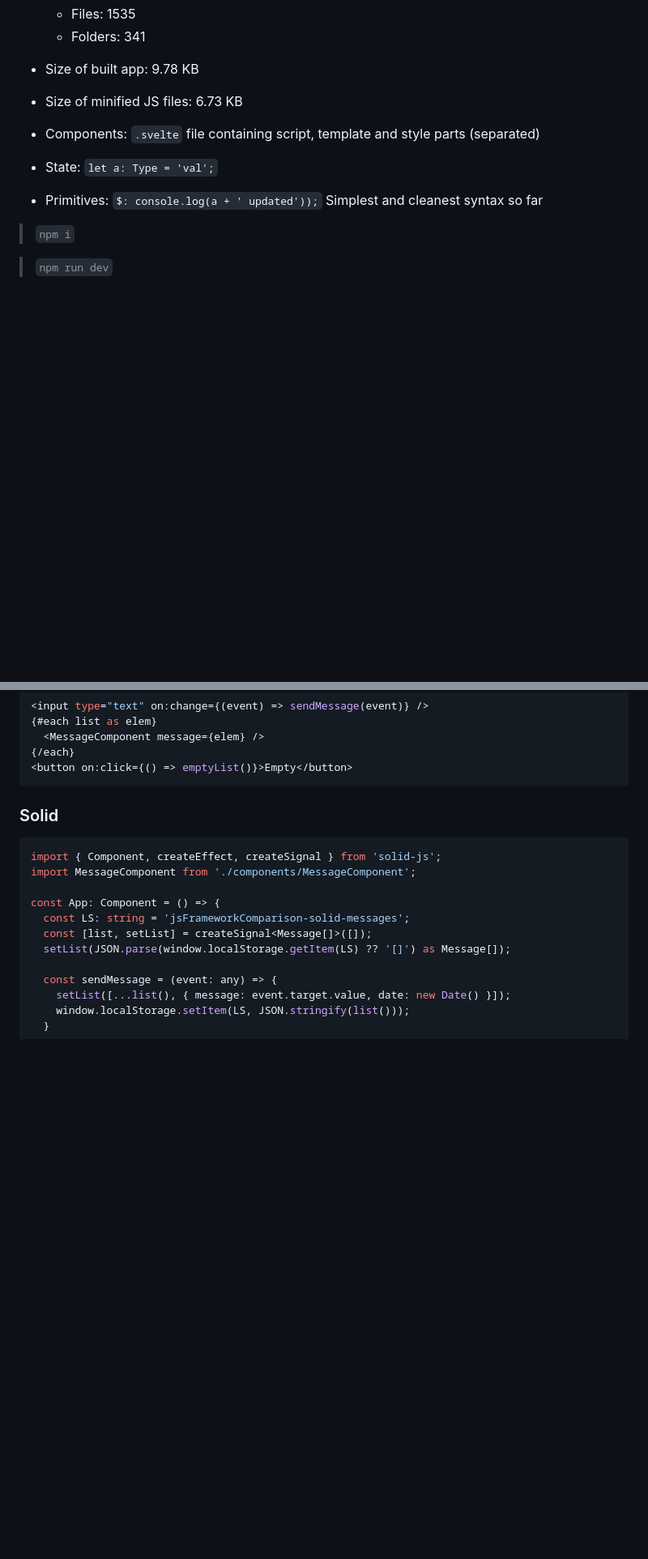
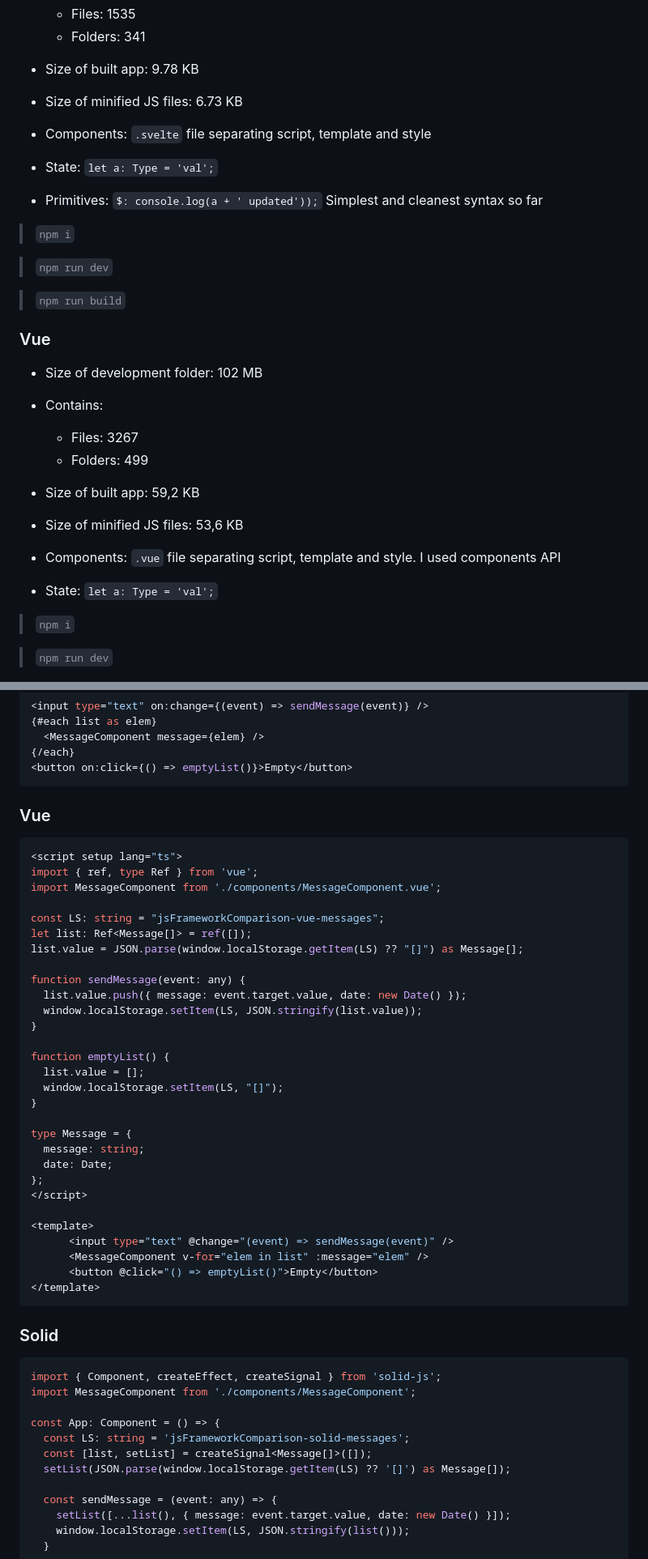
Before and after one commit to MarioVieilledent/js-framework-comparison, a Markdown page: README.md, 2 parts joined by grey strips. Shown: that part at 81% size. GitHub-like rendering; blank space fills up the shorter version.

````diff
--- a/README.md
+++ b/README.md
@@ -62,9 +55,27 @@ Less is better.
 - Size of built app: 9.78 KB
 - Size of minified JS files: 6.73 KB
 
-- Components: `.svelte` file containing script, template and style parts (separated)
+- Components: `.svelte` file separating script, template and style
 - State: `let a: Type = 'val';`
 - Primitives: `$: console.log(a + ' updated'));` Simplest and cleanest syntax so far
+
+> `npm i`
+
+> `npm run dev`
+
+> `npm run build`
+
+### Vue
+
+- Size of development folder: 102 MB
+- Contains:
+  - Files: 3267
+  - Folders: 499
+- Size of built app: 59,2 KB
+- Size of minified JS files: 53,6 KB
+
+- Components: `.vue` file separating script, template and style. I used components API
+- State: `let a: Type = 'val';`
 
 > `npm i`
 
@@ -168,6 +189,40 @@ emptyList() {
   <MessageComponent message={elem} />
 {/each}
 <button on:click={() => emptyList()}>Empty</button>
+```
+
+### Vue
+
+```vue
+<script setup lang="ts">
+import { ref, type Ref } from 'vue';
+import MessageComponent from './components/MessageComponent.vue';
+
+const LS: string = "jsFrameworkComparison-vue-messages";
+let list: Ref<Message[]> = ref([]);
+list.value = JSON.parse(window.localStorage.getItem(LS) ?? "[]") as Message[];
+
+function sendMessage(event: any) {
+  list.value.push({ message: event.target.value, date: new Date() });
+  window.localStorage.setItem(LS, JSON.stringify(list.value));
+}
+
+function emptyList() {
+  list.value = [];
+  window.localStorage.setItem(LS, "[]");
+}
+
+type Message = {
+  message: string;
+  date: Date;
+};
+</script>
+
+<template>
+      <input type="text" @change="(event) => sendMessage(event)" />
+      <MessageComponent v-for="elem in list" :message="elem" />
+      <button @click="() => emptyList()">Empty</button>
+</template>
 ```
 
 ### Solid
````
Also changed, not shown: other parts of README.md (+31 -28 lines), vue/README.md (added, +40 -0 lines), chart.jpg (added), chart.png (deleted), 14 other files.
